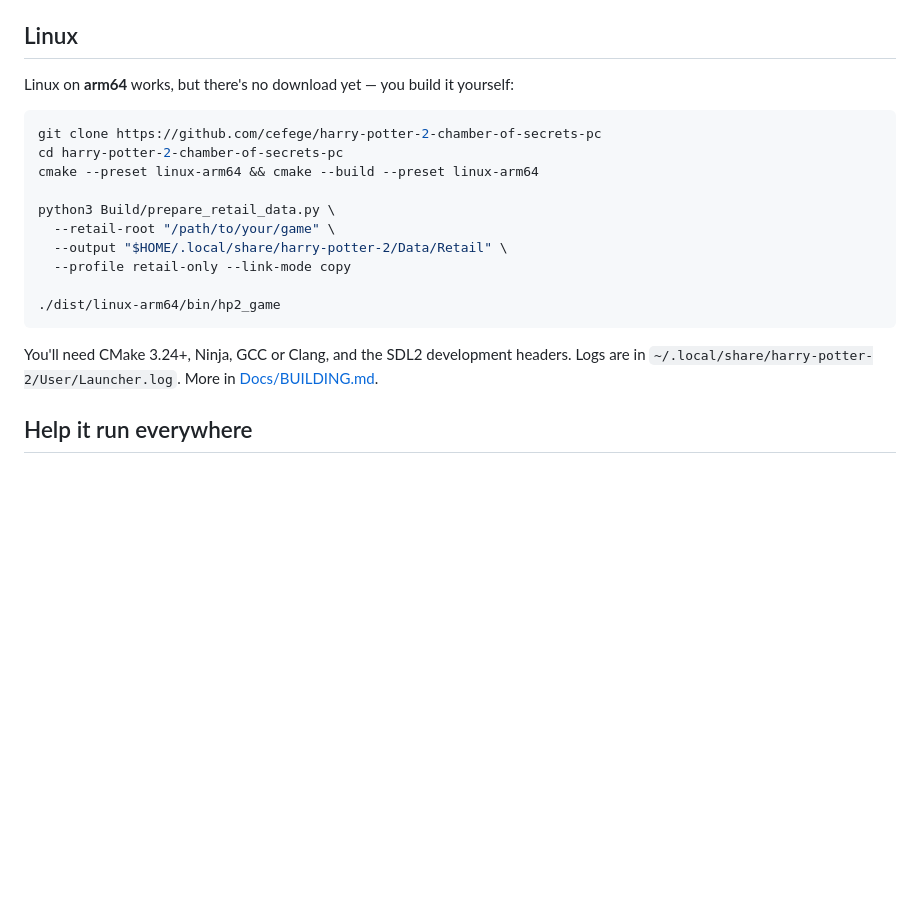
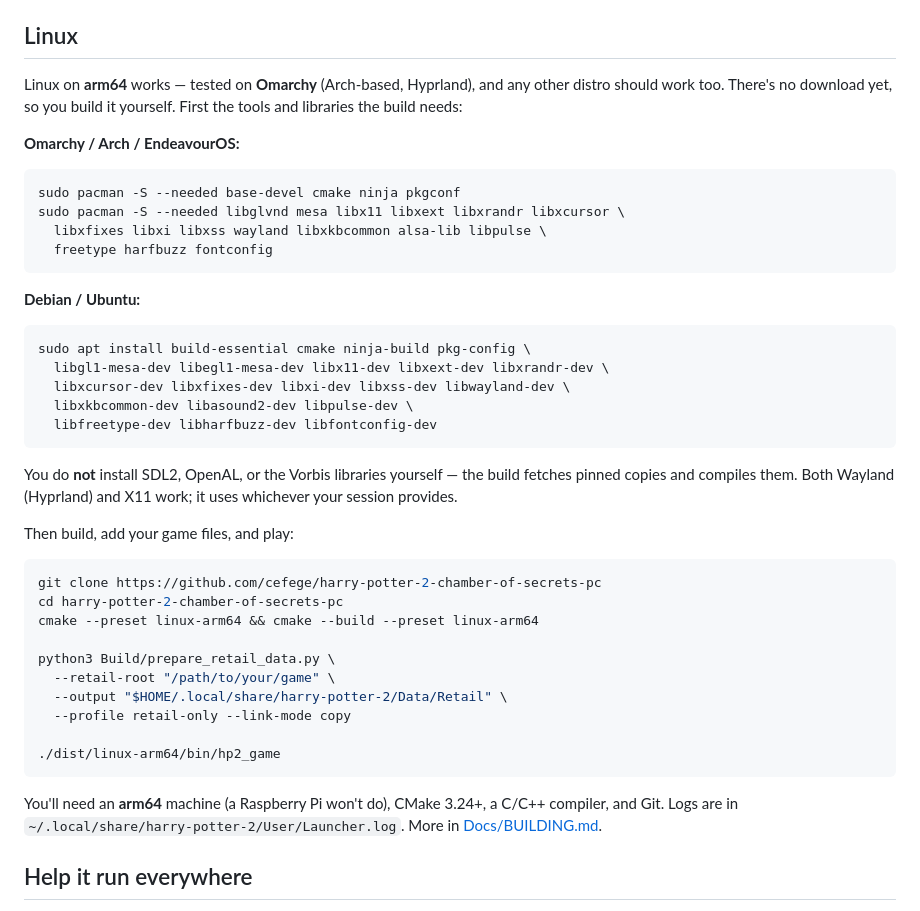
Before and after one commit to cefege/harry-potter-2-chamber-of-secrets-pc, a Markdown page: README.md, the part around the change. Drawn GitHub-style; blank space fills up the shorter version.

````diff
--- a/README.md
+++ b/README.md
@@ -95,8 +95,34 @@ the Trash) leaves your saves and game files alone.
 
 ## Linux
 
-Linux on **arm64** works, but there's no download yet — you build it yourself:
+Linux on **arm64** works — tested on **Omarchy** (Arch-based, Hyprland), and
+any other distro should work too. There's no download yet, so you build it
+yourself. First the tools and libraries the build needs:
 
+**Omarchy / Arch / EndeavourOS:**
+
+```sh
+sudo pacman -S --needed base-devel cmake ninja pkgconf
+sudo pacman -S --needed libglvnd mesa libx11 libxext libxrandr libxcursor \
+  libxfixes libxi libxss wayland libxkbcommon alsa-lib libpulse \
+  freetype harfbuzz fontconfig
+```
+
+**Debian / Ubuntu:**
+
+```sh
+sudo apt install build-essential cmake ninja-build pkg-config \
+  libgl1-mesa-dev libegl1-mesa-dev libx11-dev libxext-dev libxrandr-dev \
+  libxcursor-dev libxfixes-dev libxi-dev libxss-dev libwayland-dev \
+  libxkbcommon-dev libasound2-dev libpulse-dev \
+  libfreetype-dev libharfbuzz-dev libfontconfig-dev
+```
+
+You do **not** install SDL2, OpenAL, or the Vorbis libraries yourself — the
+build fetches pinned copies and compiles them. Both Wayland (Hyprland) and
+X11 work; it uses whichever your session provides.
+
+Then build, add your game files, and play:
 ```sh
 git clone https://github.com/cefege/harry-potter-2-chamber-of-secrets-pc
 cd harry-potter-2-chamber-of-secrets-pc
@@ -110,8 +136,9 @@ python3 Build/prepare_retail_data.py \
 ./dist/linux-arm64/bin/hp2_game
 ```
 
-You'll need CMake 3.24+, Ninja, GCC or Clang, and the SDL2 development headers.
-Logs are in `~/.local/share/harry-potter-2/User/Launcher.log`. More in
+You'll need an **arm64** machine (a Raspberry Pi won't do), CMake 3.24+, a
+C/C++ compiler, and Git. Logs are in
+`~/.local/share/harry-potter-2/User/Launcher.log`. More in
 [Docs/BUILDING.md](Docs/BUILDING.md).
 
 ## Help it run everywhere
````
Also changed, not shown: Docs/BUILDING.md (+46 -2 lines).
